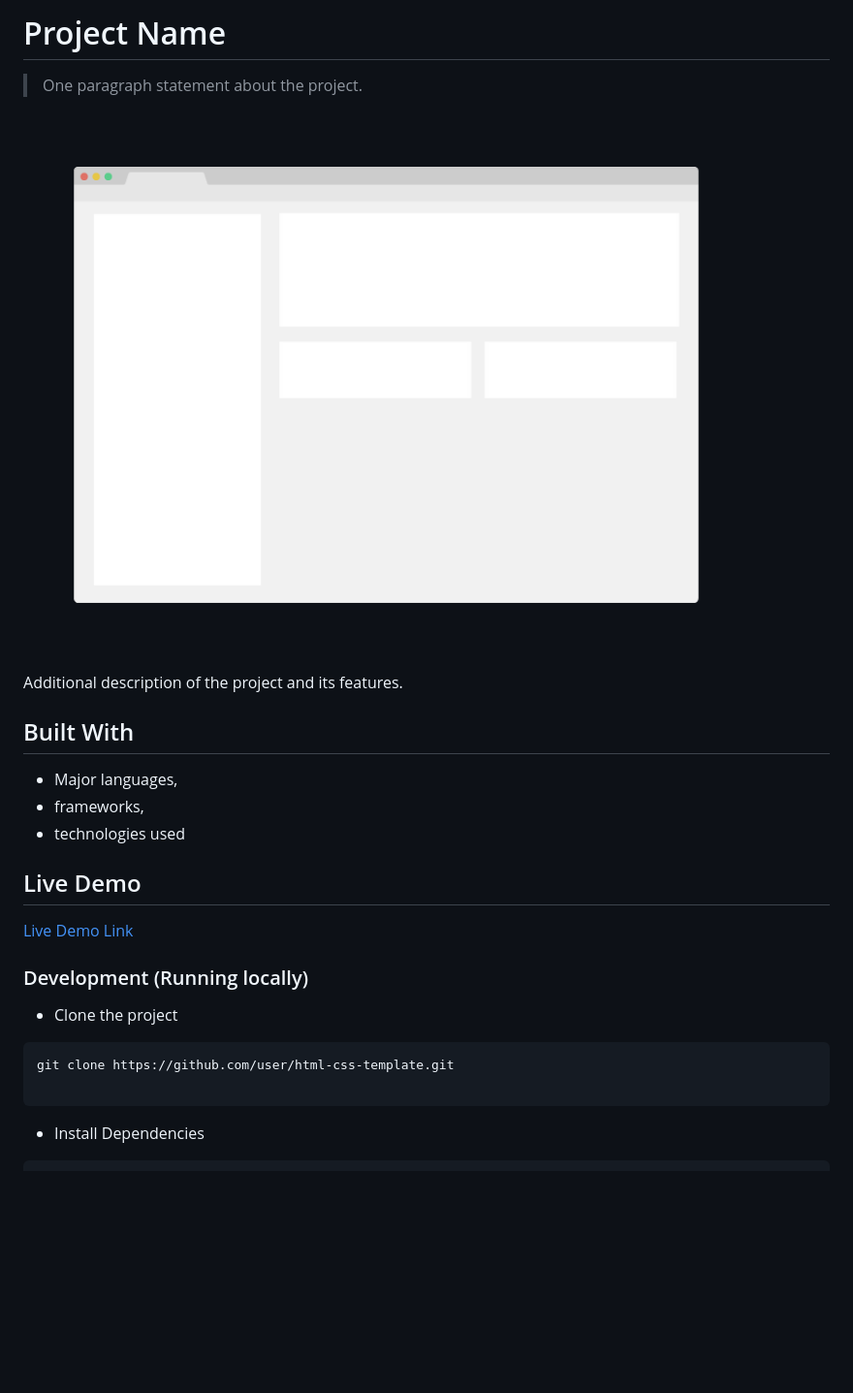
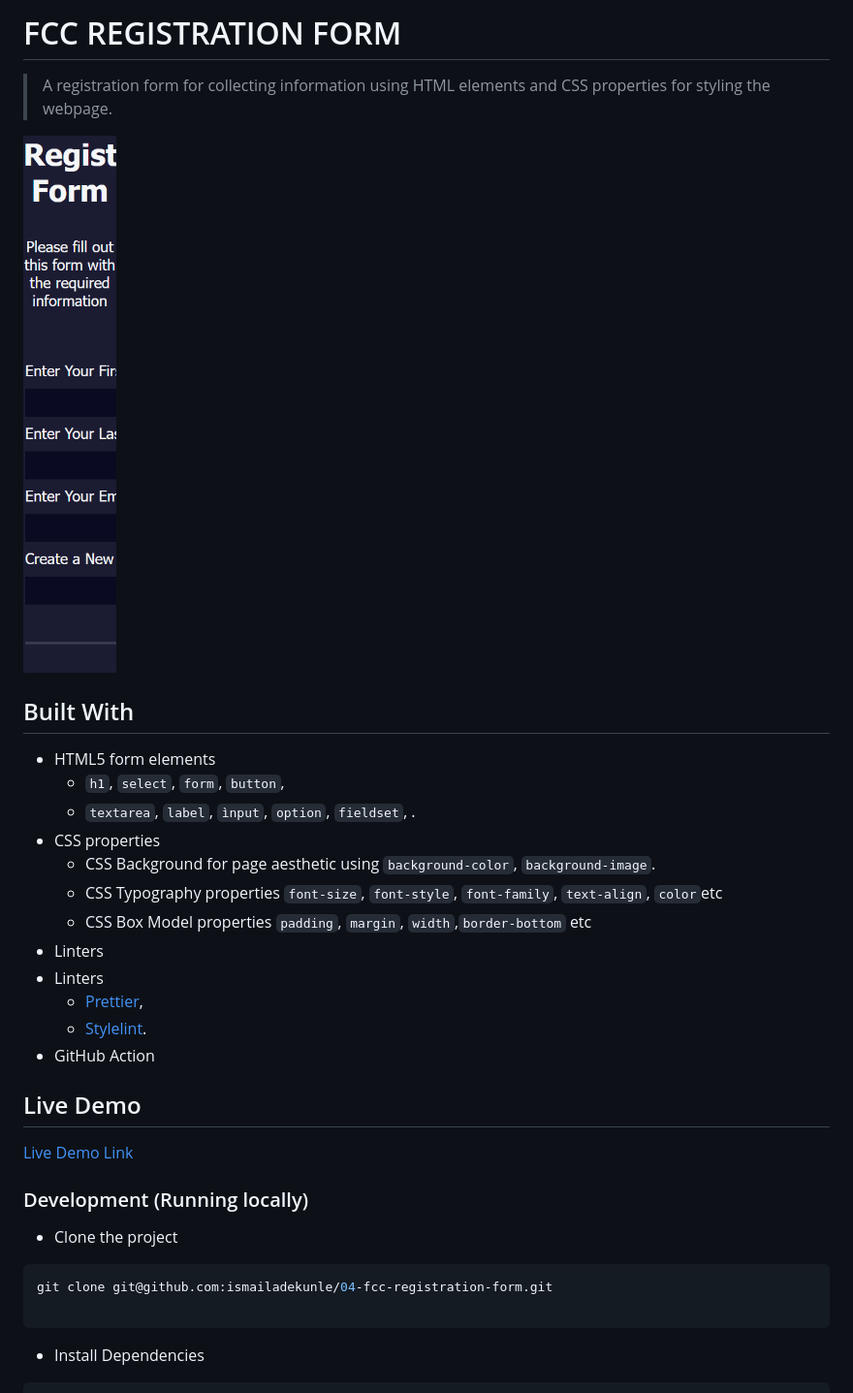
Before and after one commit to ismailadekunle/04-fcc-registration-form, a Markdown page: README.md, the part around the change printed below. Shown: that part at 97% size. Rendered like a GitHub page; pictures changed too: app_screenshot.png; blank space fills up the shorter version.

Commit message:
Add project description

````diff
--- a/README.md
+++ b/README.md
@@ -1,16 +1,23 @@
-# Project Name
+# FCC REGISTRATION FORM
 
-> One paragraph statement about the project.
+> A registration form for collecting information using HTML elements and CSS properties for styling the webpage.
 
 ![screenshot](./app_screenshot.png)
 
-Additional description of the project and its features.
-
 ## Built With
 
-- Major languages,
-- frameworks,
-- technologies used
+- HTML5 form elements
+  - `h1`, `select`, `form`, `button`,
+  - `textarea`, `label`, `ìnput`, `option`, `fieldset`, .
+- CSS properties
+  - CSS Background for page aesthetic using `background-color`, `background-image`.
+  - CSS Typography properties `font-size`, `font-style`, `font-family`, `text-align`, `color`etc
+  - CSS Box Model properties `padding`, `margin`, `width`,`border-bottom` etc
+- Linters
+- Linters
+  - [Prettier](https://prettier.io/),
+  - [Stylelint](https://stylelint.io/).
+- GitHub Action
 
 ## Live Demo
 
@@ -21,7 +28,7 @@ Additional description of the project and its features.
 - Clone the project
 
 ```bash
-git clone https://github.com/user/html-css-template.git
+git clone git@github.com:ismailadekunle/04-fcc-registration-form.git
 
 ```
 
````
Also changed, not shown: other parts of README.md (+6 -8 lines), 1 other file.
